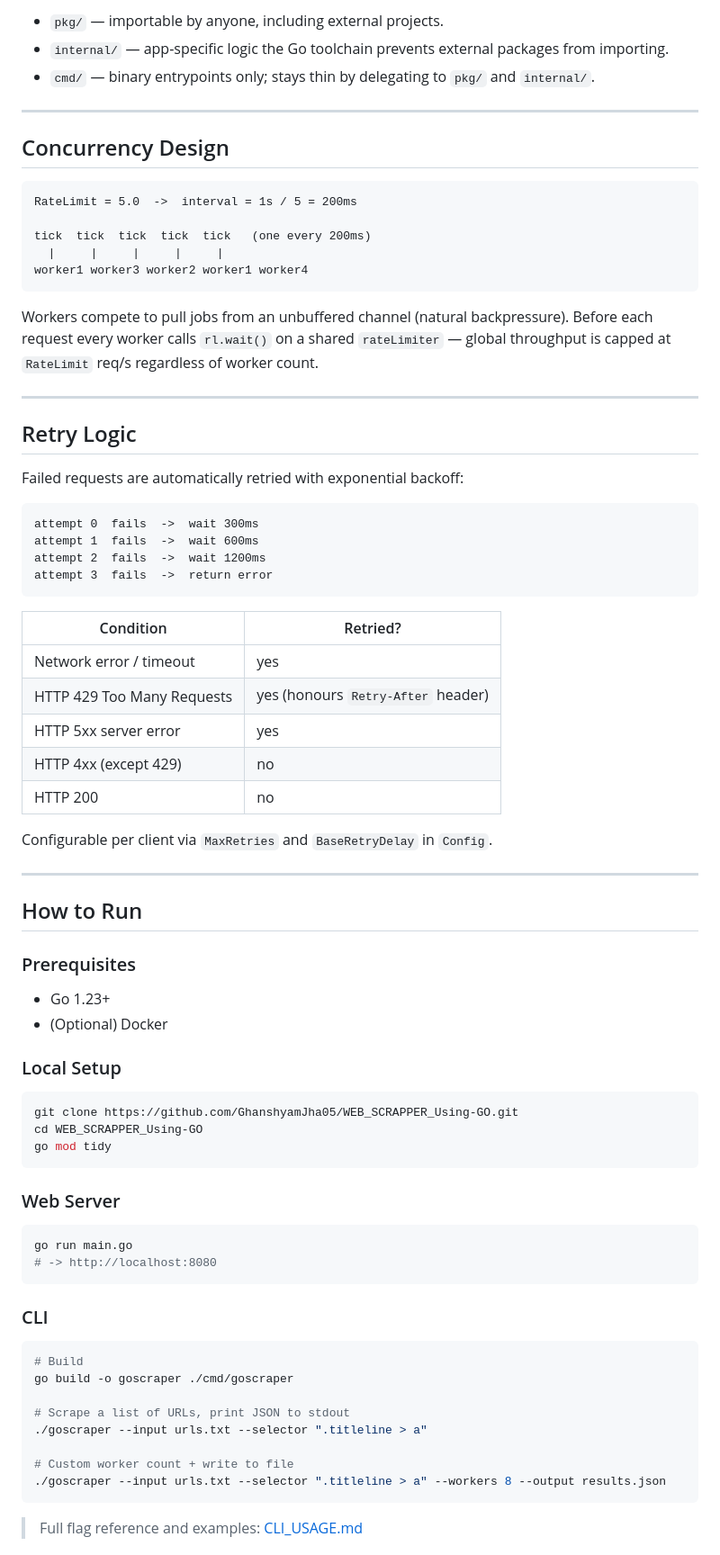
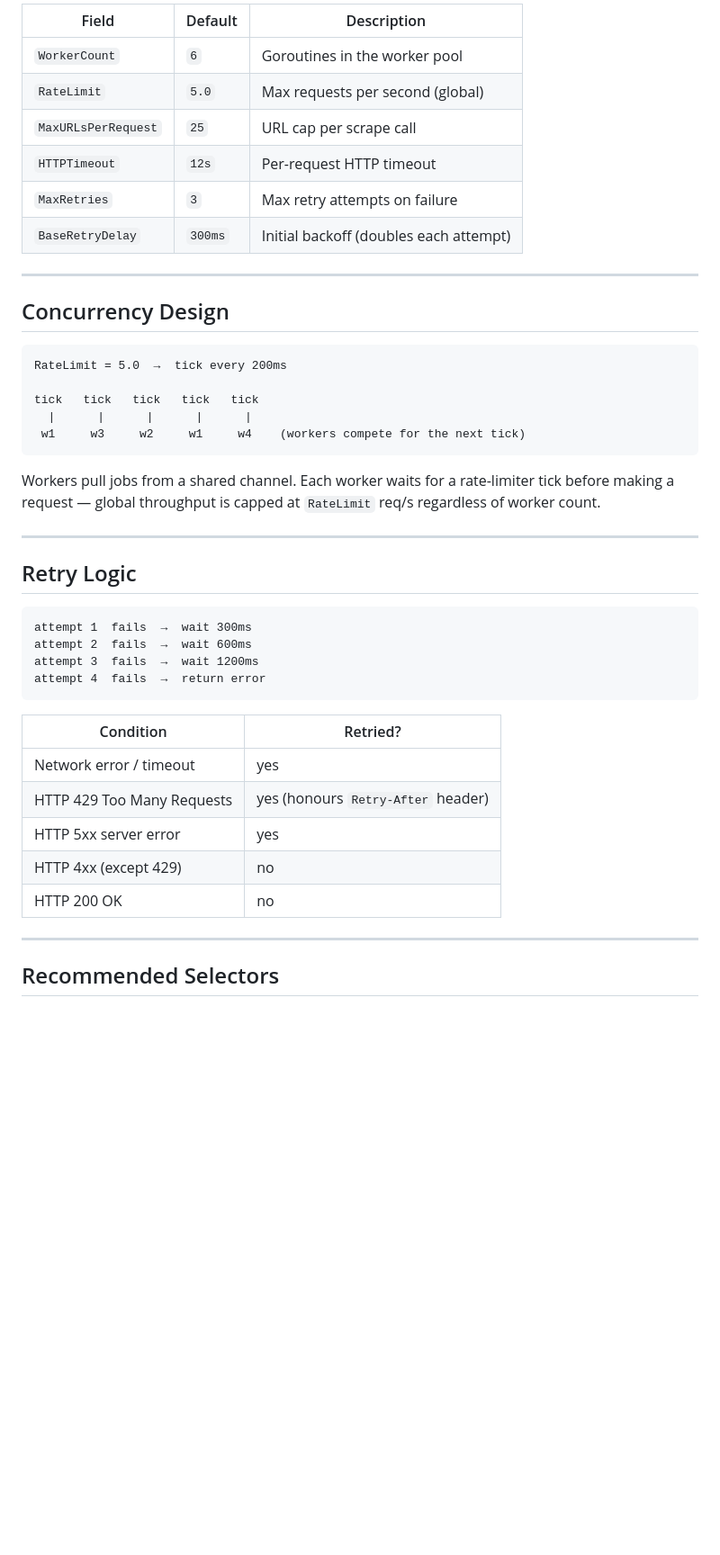
Before and after one commit to GhanshyamJha05/WEB_SCRAPPER_Using-GO, a Markdown page: README.md, the part around one of its changes. Shown at 90% size. Rendered like a GitHub page; blank space fills up the shorter version.

````diff
--- a/README.md
+++ b/README.md
@@ -129,34 +170,37 @@ Scrape data from websites efficiently using Go's concurrency primitives. Whether
 ```
 
-- `pkg/` — importable by anyone, including external projects.
-- `internal/` — app-specific logic the Go toolchain prevents external packages from importing.
-- `cmd/` — binary entrypoints only; stays thin by delegating to `pkg/` and `internal/`.
+| Field | Default | Description |
+|---|---|---|
+| `WorkerCount` | `6` | Goroutines in the worker pool |
+| `RateLimit` | `5.0` | Max requests per second (global) |
+| `MaxURLsPerRequest` | `25` | URL cap per scrape call |
+| `HTTPTimeout` | `12s` | Per-request HTTP timeout |
+| `MaxRetries` | `3` | Max retry attempts on failure |
+| `BaseRetryDelay` | `300ms` | Initial backoff (doubles each attempt) |
 
 ---
 
 ## Concurrency Design
 
 ```
-RateLimit = 5.0  ->  interval = 1s / 5 = 200ms
+RateLimit = 5.0  →  tick every 200ms
 
-tick  tick  tick  tick  tick   (one every 200ms)
-  |     |     |     |     |
-worker1 worker3 worker2 worker1 worker4
+tick   tick   tick   tick   tick
+  |      |      |      |      |
+ w1     w3     w2     w1     w4    (workers compete for the next tick)
 ```
 
-Workers compete to pull jobs from an unbuffered channel (natural backpressure). Before each request every worker calls `rl.wait()` on a shared `rateLimiter` — global throughput is capped at `RateLimit` req/s regardless of worker count.
+Workers pull jobs from a shared channel. Each worker waits for a rate-limiter tick before making a request — global throughput is capped at `RateLimit` req/s regardless of worker count.
 
 ---
 
 ## Retry Logic
 
-Failed requests are automatically retried with exponential backoff:
-
 ```
-attempt 0  fails  ->  wait 300ms
-attempt 1  fails  ->  wait 600ms
-attempt 2  fails  ->  wait 1200ms
-attempt 3  fails  ->  return error
+attempt 1  fails  →  wait 300ms
+attempt 2  fails  →  wait 600ms
+attempt 3  fails  →  wait 1200ms
+attempt 4  fails  →  return error
 ```
 
 | Condition | Retried? |
@@ -165,42 +209,9 @@ attempt 3  fails  ->  return error
 | HTTP 429 Too Many Requests | yes (honours `Retry-After` header) |
 | HTTP 5xx server error | yes |
 | HTTP 4xx (except 429) | no |
-| HTTP 200 | no |
-
-Configurable per client via `MaxRetries` and `BaseRetryDelay` in `Config`.
+| HTTP 200 OK | no |
 
 ---
 
-## How to Run
+## Recommended Selectors
 
-### Prerequisites
-- Go 1.23+
-- (Optional) Docker
-
-### Local Setup
-```bash
-git clone https://github.com/GhanshyamJha05/WEB_SCRAPPER_Using-GO.git
-cd WEB_SCRAPPER_Using-GO
-go mod tidy
-```
-
-### Web Server
-```bash
-go run main.go
-# -> http://localhost:8080
-```
-
-### CLI
-```bash
-# Build
-go build -o goscraper ./cmd/goscraper
-
-# Scrape a list of URLs, print JSON to stdout
-./goscraper --input urls.txt --selector ".titleline > a"
-
-# Custom worker count + write to file
-./goscraper --input urls.txt --selector ".titleline > a" --workers 8 --output results.json
-```
-
-> Full flag reference and examples: [CLI_USAGE.md](./CLI_USAGE.md)
-
````
Also changed, not shown: other parts of README.md (+113 -134 lines).
